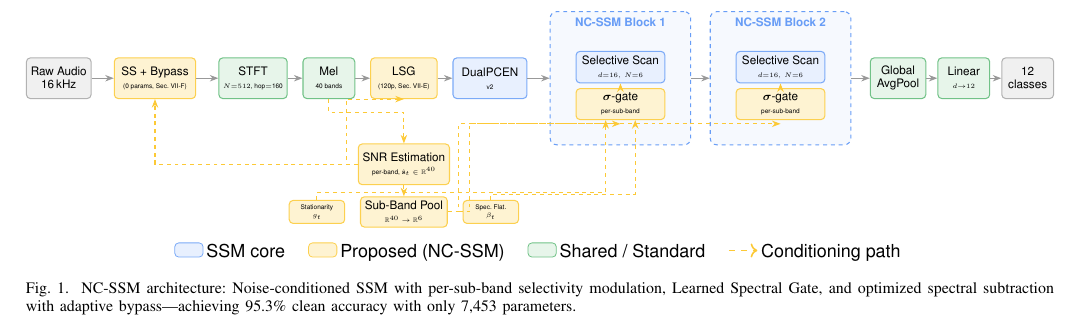
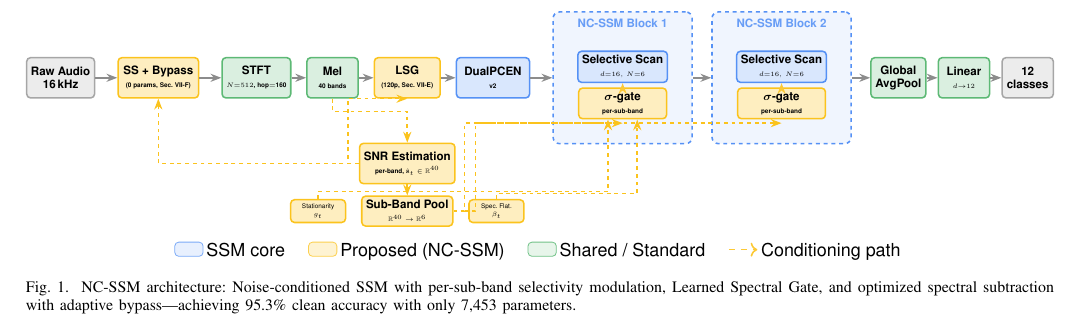
Before and after one commit to DrJinHoChoi/NC-SSM-TASLP, a LaTeX paper (paper/taslp_nanomamba.tex): part of page 7 of 11, cut so that both start at the same text. Compiled offline with pdfLaTeX.

Commit message:
Enhance Figure 1 visibility: bolder lines, stronger colors, thicker arrows
Co-Authored-By: Claude Opus 4.6 (1M context) <noreply@anthropic.com>

```diff
--- a/paper/taslp_nanomamba.tex
+++ b/paper/taslp_nanomamba.tex
@@ -656,14 +656,14 @@ Warm-start initialization preserves SM-SSM behavior: $\mathbf{w}^{\text{sub}} =
 \begin{tikzpicture}[
   node distance=0.3cm and 0.4cm,
   >=Stealth,
-  block/.style={rectangle, draw, rounded corners=3pt, minimum height=1.1cm, minimum width=1.6cm, font=\small\sffamily, align=center, thick},
-  ssm/.style={block, fill=ssmcolor!12, draw=ssmcolor!70},
-  ncnew/.style={block, fill=newcolor!18, draw=newcolor!70},
-  shared/.style={block, fill=sharedcolor!12, draw=sharedcolor!70},
-  io/.style={block, fill=gray!12, draw=gray!60},
-  ssmblock/.style={rectangle, draw=ssmcolor!80, fill=ssmcolor!5, rounded corners=5pt, minimum height=2.8cm, minimum width=3.8cm, thick, dashed},
-  arr/.style={->, thick, color=gray!80},
-  cond/.style={->, thick, dashed, color=newcolor!80},
+  block/.style={rectangle, draw, rounded corners=3pt, minimum height=1.1cm, minimum width=1.6cm, font=\small\sffamily\bfseries, align=center, very thick},
+  ssm/.style={block, fill=ssmcolor!20, draw=ssmcolor!90},
+  ncnew/.style={block, fill=newcolor!25, draw=newcolor!90},
+  shared/.style={block, fill=sharedcolor!18, draw=sharedcolor!80},
+  io/.style={block, fill=gray!15, draw=gray!70},
+  ssmblock/.style={rectangle, draw=ssmcolor!90, fill=ssmcolor!8, rounded corners=5pt, minimum height=2.8cm, minimum width=3.8cm, very thick, dashed},
+  arr/.style={->, very thick, color=gray!90},
+  cond/.style={->, very thick, dashed, color=newcolor!90},
   lbl/.style={font=\tiny\sffamily, text=gray!70},
 ]
 
```
